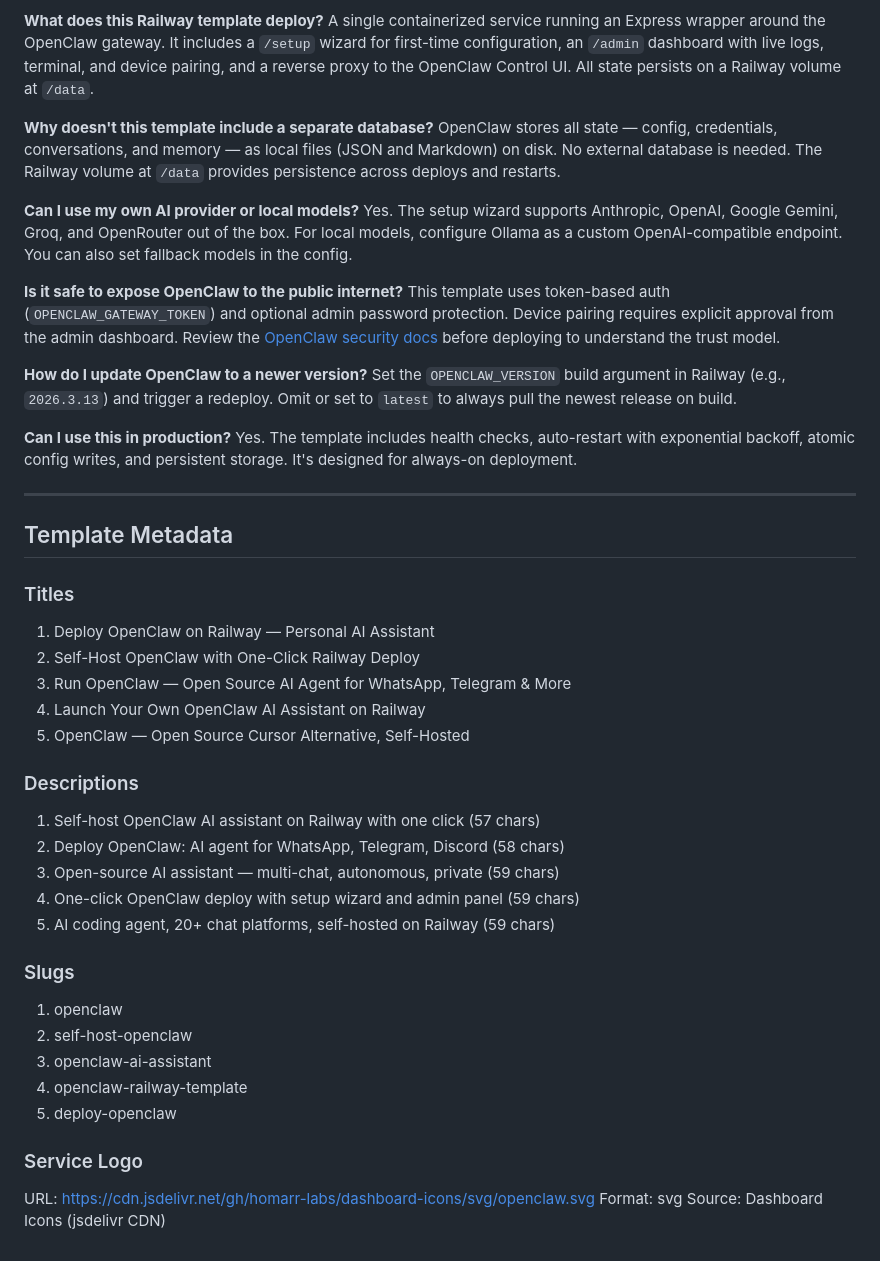
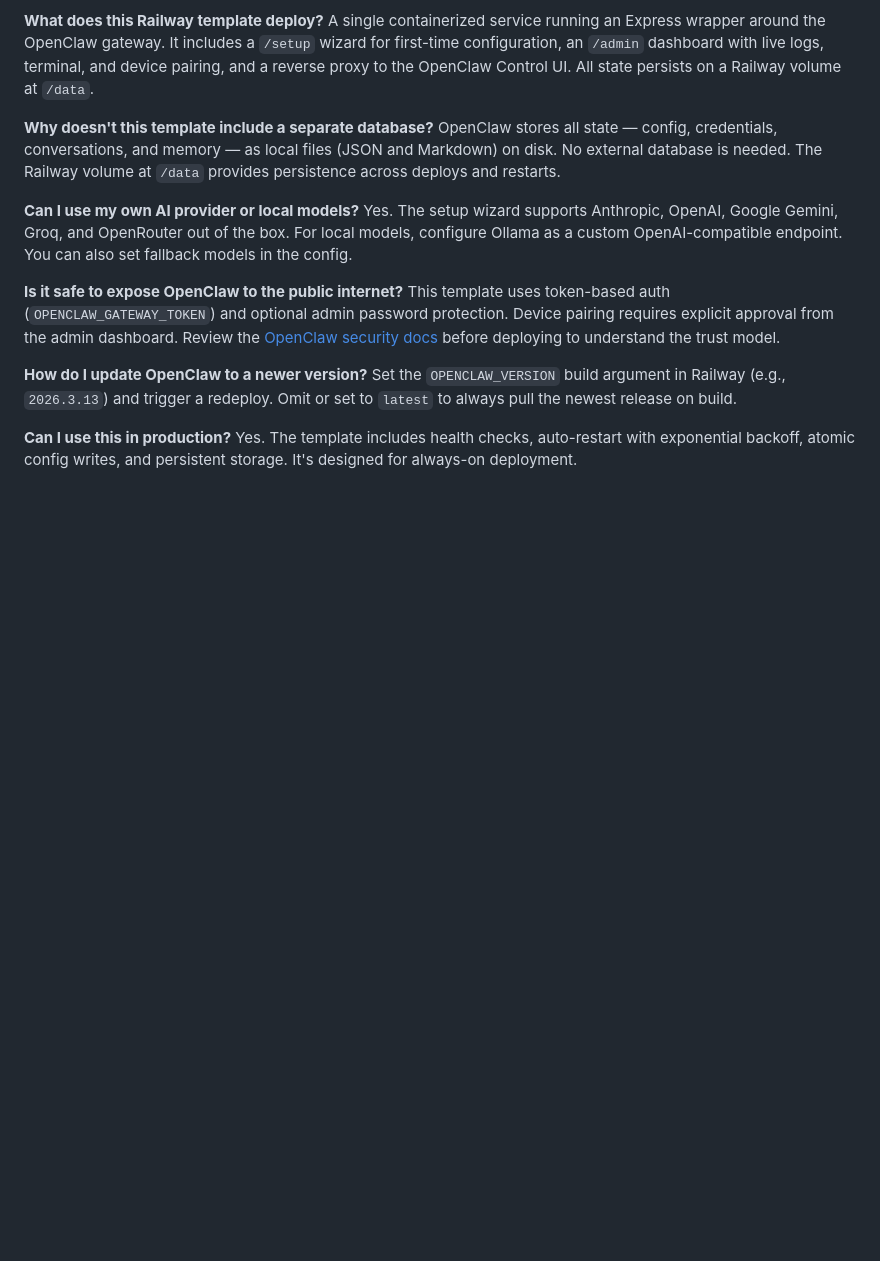
Before and after one commit to praveen-ks-2001/openclaw-railway, a Markdown page: README.md, the part around the change. Rendered like a GitHub page; blank space fills up the shorter version.

```diff
--- a/README.md
+++ b/README.md
@@ -195,33 +195,3 @@ Set the `OPENCLAW_VERSION` build argument in Railway (e.g., `2026.3.13`) and tri
 
 **Can I use this in production?**
 Yes. The template includes health checks, auto-restart with exponential backoff, atomic config writes, and persistent storage. It's designed for always-on deployment.
-
----
-
-## Template Metadata
-
-### Titles
-1. Deploy OpenClaw on Railway — Personal AI Assistant
-2. Self-Host OpenClaw with One-Click Railway Deploy
-3. Run OpenClaw — Open Source AI Agent for WhatsApp, Telegram & More
-4. Launch Your Own OpenClaw AI Assistant on Railway
-5. OpenClaw — Open Source Cursor Alternative, Self-Hosted
-
-### Descriptions
-1. Self-host OpenClaw AI assistant on Railway with one click (57 chars)
-2. Deploy OpenClaw: AI agent for WhatsApp, Telegram, Discord (58 chars)
-3. Open-source AI assistant — multi-chat, autonomous, private (59 chars)
-4. One-click OpenClaw deploy with setup wizard and admin panel (59 chars)
-5. AI coding agent, 20+ chat platforms, self-hosted on Railway (59 chars)
-
-### Slugs
-1. openclaw
-2. self-host-openclaw
-3. openclaw-ai-assistant
-4. openclaw-railway-template
-5. deploy-openclaw
-
-### Service Logo
-URL: https://cdn.jsdelivr.net/gh/homarr-labs/dashboard-icons/svg/openclaw.svg
-Format: svg
-Source: Dashboard Icons (jsdelivr CDN)
```
